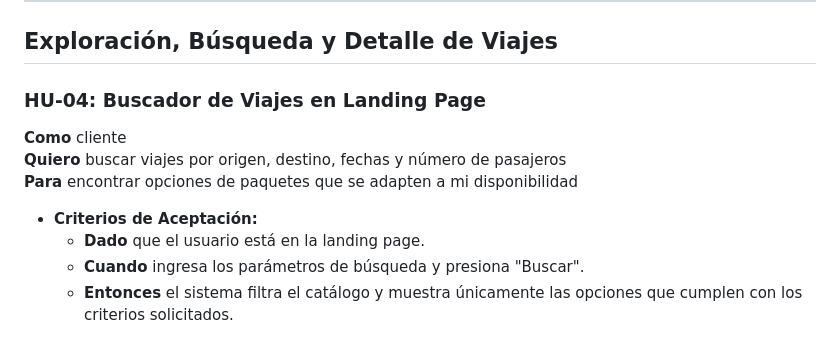
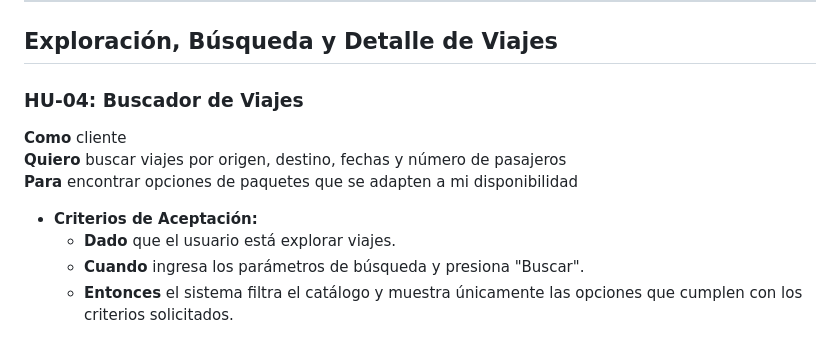
Before and after one commit to naksu707/html-css-web-development-course, a Markdown page: volaris/documentación/HU.md, the part around the change. Rendered like a GitHub page.

Commit message:
update-volaris

```diff
--- a/volaris/documentación/HU.md
+++ b/volaris/documentación/HU.md
@@ -41,13 +41,13 @@
 
 ## Exploración, Búsqueda y Detalle de Viajes
 
-### HU-04: Buscador de Viajes en Landing Page
+### HU-04: Buscador de Viajes
 **Como** cliente
 **Quiero** buscar viajes por origen, destino, fechas y número de pasajeros
 **Para** encontrar opciones de paquetes que se adapten a mi disponibilidad
 
 * **Criterios de Aceptación:**
-  * **Dado** que el usuario está en la landing page.
+  * **Dado** que el usuario está explorar viajes.
   * **Cuando** ingresa los parámetros de búsqueda y presiona "Buscar".
   * **Entonces** el sistema filtra el catálogo y muestra únicamente las opciones que cumplen con los criterios solicitados.
 
```
